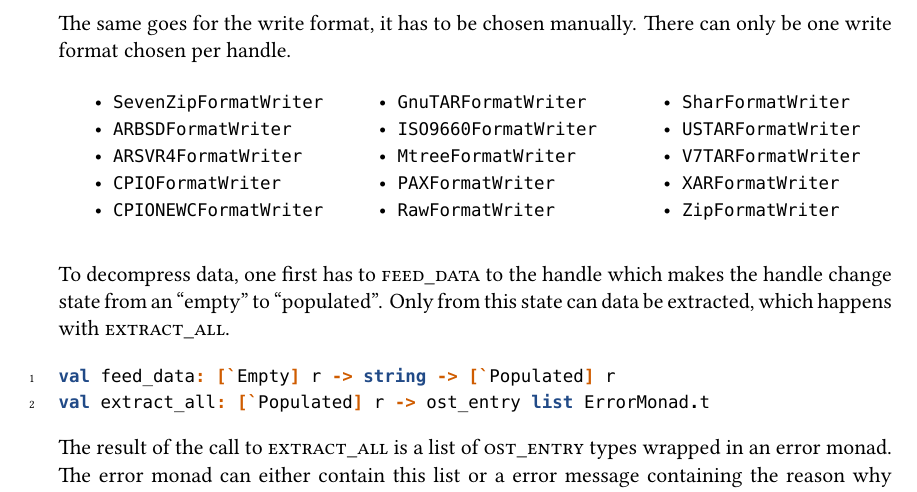
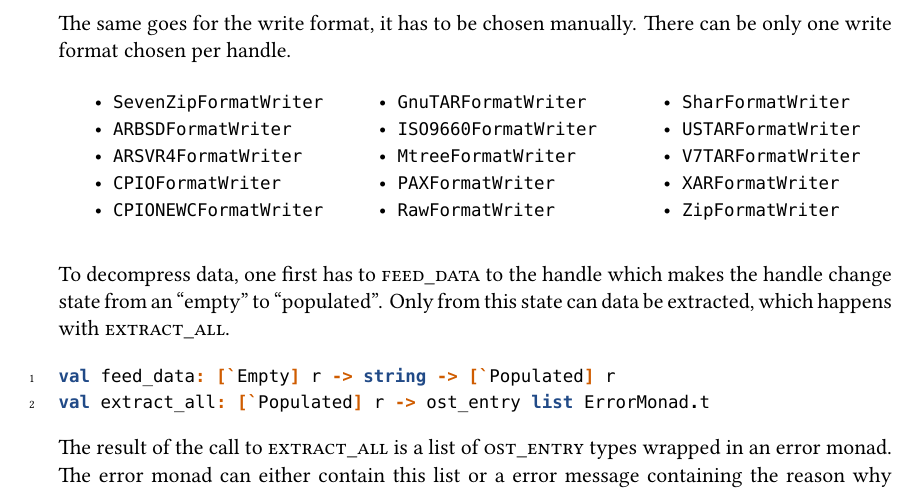
Before and after one commit to Leonidas-from-XIV/tum-bachelor, a LaTeX thesis (bachelor.tex): part of page 31 of 38, cut so that both start at the same text. Compiled offline with XeLaTeX; a missing font is replaced by an installed copy or a similar font.

Commit message:
Improved english

```diff
--- a/bachelor.tex
+++ b/bachelor.tex
@@ -1477,7 +1477,7 @@ chosen automatically.
 \end{multicols}
 
 The same goes for the write format, it has to be chosen manually. There can
-only be one write format chosen per handle.
+be only one write format chosen per handle.
 
 \begin{multicols}{3}
   \begin{itemize}[nolistsep]
```
